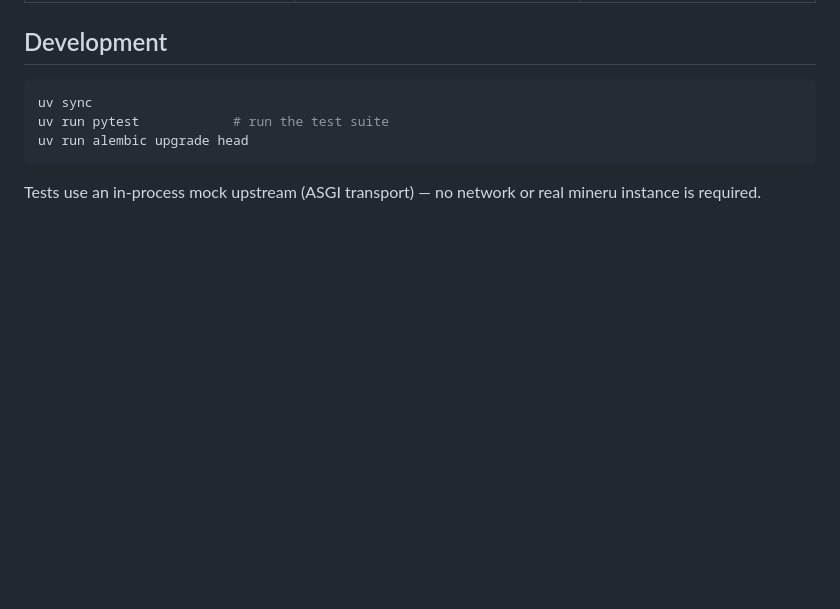
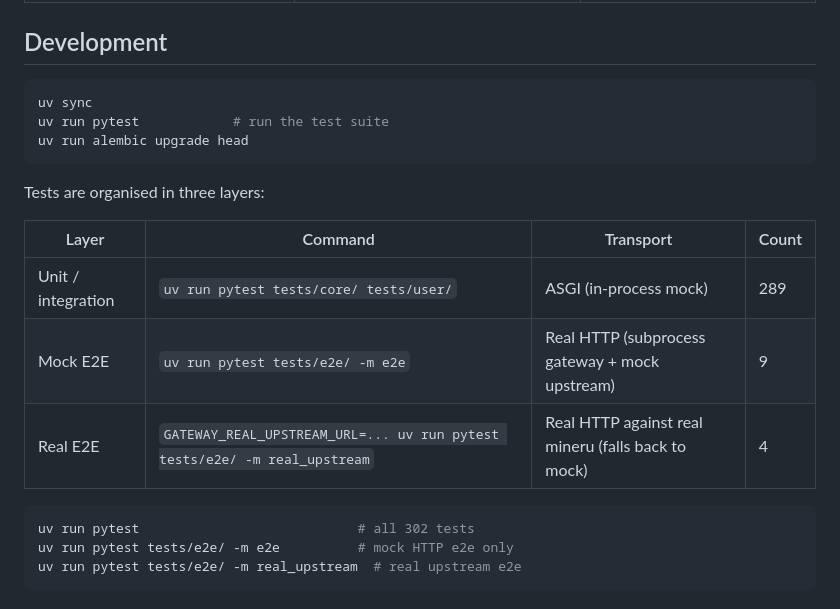
Before and after one commit to mdrkrg/mineru-gateway, a Markdown page: README.md, the part around the change. GitHub-like rendering; blank space fills up the shorter version.

Commit message:
docs: freeze MVP spec, update test docs for e2e layers
- specs/mvp-implementation.md: add notice at top noting MVP completed
- README.md: update test description with 3-layers
  (ASGI unit/integration + mock HTTP e2e + real upstream e2e)
- AGENTS.md: add e2e test commands to essential commands section

````diff
--- a/README.md
+++ b/README.md
@@ -113,5 +113,16 @@ uv run pytest            # run the test suite
 uv run alembic upgrade head
 ```
 
-Tests use an in-process mock upstream (ASGI transport) — no network or real
-mineru instance is required.
+Tests are organised in three layers:
+
+| Layer | Command | Transport | Count |
+|-------|---------|-----------|-------|
+| Unit / integration | `uv run pytest tests/core/ tests/user/` | ASGI (in-process mock) | 289 |
+| Mock E2E | `uv run pytest tests/e2e/ -m e2e` | Real HTTP (subprocess gateway + mock upstream) | 9 |
+| Real E2E | `GATEWAY_REAL_UPSTREAM_URL=... uv run pytest tests/e2e/ -m real_upstream` | Real HTTP against real mineru (falls back to mock) | 4 |
+
+```bash
+uv run pytest                            # all 302 tests
+uv run pytest tests/e2e/ -m e2e          # mock HTTP e2e only
+uv run pytest tests/e2e/ -m real_upstream  # real upstream e2e
+```
````
Also changed, not shown: AGENTS.md (+2 -0 lines), specs/mvp-implementation.md (+2 -0 lines).
